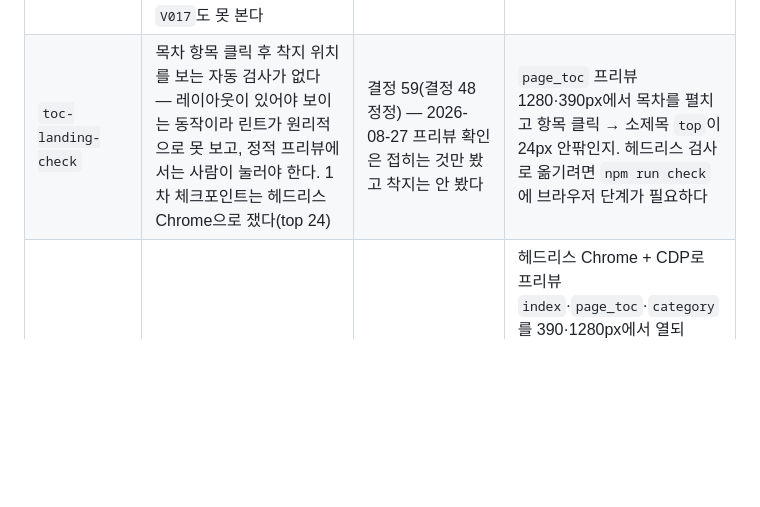
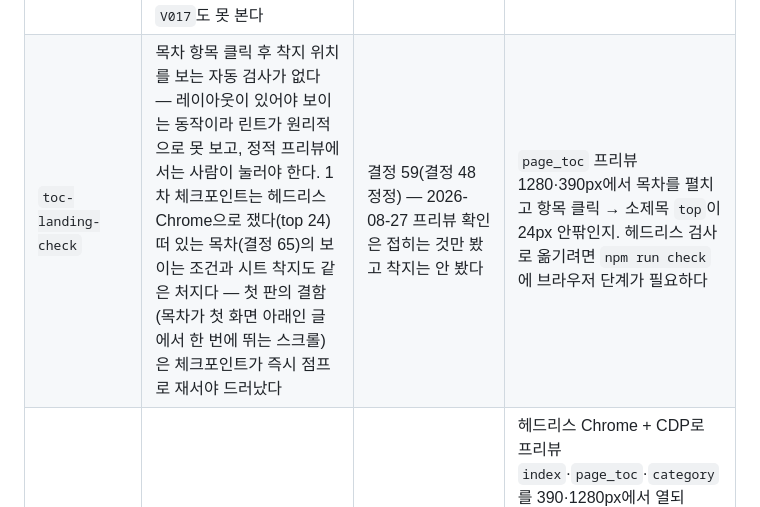
Before and after one commit to sanggi-wjg/tistory-theme, a Markdown page: TODO.md, the part around the change. Rendered like a GitHub page; blank space fills up the shorter version.

Commit message:
TODO toc-landing-check — 떠 있는 목차의 보이는 조건·착지도 같은 검사 공백
Co-Authored-By: Claude Opus 5.5 <noreply@anthropic.com>

```diff
--- a/TODO.md
+++ b/TODO.md
@@ -39,7 +39,7 @@
 | `new-ico-subcategory` | 하위 카테고리에 새 글이 있을 때의 `NEW_ICO` 모양은 실측이 없다. 규칙이 `.tt_category a > img`라 상위·하위를 가리지 않아 위험은 낮다 | 결정 58 — 2026-09-15 실측은 상위 두 가지뿐 | 하위 카테고리에 글을 발행한 직후 사이드바 트리를 라이트·다크에서 본다 |
 | `toolbar-owner-width` | 결정 59의 헤더 예약(212px)은 **방문자 화면** 툴바 폭(170px) 기준이다. 로그인한 블로그 주인 화면의 툴바는 버튼 구성이 다를 수 있는데 재지 않았다 | 결정 59 — 2026-10-05·06 실측은 비로그인 헤드리스 Chrome뿐 | 로그인한 창에서 1280·1440px으로 줄여 `.menu_toolbar`의 `getBoundingClientRect()`와 테마 토글 사이 간격을 잰다 |
 | `toolbar-name-width` | 툴바 알약 글자가 블로그 이름(`.txt_tool_id`, 티스토리 시트 `max-width: 109px` 말줄임)이라 이름을 길게 바꾸면 툴바가 약 26px 넓어져 예약을 넘을 수 있다. 시트 밖의 값이라 `V017`도 못 본다 | 결정 59 · DESIGN §8 — 시트 해석으로 낸 추론, 재지 않았다 | 블로그 이름을 바꾼 뒤 1280px에서 토글 클릭이 다크로 바뀌는지. 프리뷰는 `render.py`의 `TOOLBAR_BOX` 이름을 바꿔 재현한다 |
-| `toc-landing-check` | 목차 항목 클릭 후 착지 위치를 보는 자동 검사가 없다 — 레이아웃이 있어야 보이는 동작이라 린트가 원리적으로 못 보고, 정적 프리뷰에서는 사람이 눌러야 한다. 1차 체크포인트는 헤드리스 Chrome으로 쟀다(top 24) | 결정 59(결정 48 정정) — 2026-08-27 프리뷰 확인은 접히는 것만 봤고 착지는 안 봤다 | `page_toc` 프리뷰 1280·390px에서 목차를 펼치고 항목 클릭 → 소제목 `top`이 24px 안팎인지. 헤드리스 검사로 옮기려면 `npm run check`에 브라우저 단계가 필요하다 |
+| `toc-landing-check` | 목차 항목 클릭 후 착지 위치를 보는 자동 검사가 없다 — 레이아웃이 있어야 보이는 동작이라 린트가 원리적으로 못 보고, 정적 프리뷰에서는 사람이 눌러야 한다. 1차 체크포인트는 헤드리스 Chrome으로 쟀다(top 24) 떠 있는 목차(결정 65)의 보이는 조건과 시트 착지도 같은 처지다 — 첫 판의 결함(목차가 첫 화면 아래인 글에서 한 번에 뛰는 스크롤)은 체크포인트가 즉시 점프로 재서야 드러났다 | 결정 59(결정 48 정정) — 2026-08-27 프리뷰 확인은 접히는 것만 봤고 착지는 안 봤다 | `page_toc` 프리뷰 1280·390px에서 목차를 펼치고 항목 클릭 → 소제목 `top`이 24px 안팎인지. 헤드리스 검사로 옮기려면 `npm run check`에 브라우저 단계가 필요하다 |
 | `cls-check` | 첫 페인트 뒤 레이아웃 이동(CLS)을 보는 검사가 없다. 결정 62의 예약 셋이 깨져도(토큰이 갈라지거나 선택자가 어긋나도) 프리뷰는 `script.js`를 로컬에서 바로 읽어 밀림이 화면에 안 나온다 | 결정 62 — 2026-10-05·06 측정은 헤드리스 Chrome에서 `script.js`를 지연시키고 CPU를 늦춰서만 드러났다 | 헤드리스 Chrome + CDP로 프리뷰 `index`·`page_toc`·`category`를 390·1280px에서 열되 `script.js` 응답을 Fetch로 **붙잡아** 첫 페인트를 확인하고 칩 줄·트리·`.entry-aside`·본문 위치를 찍은 뒤, 풀어 주고 다시 찍어 비교한다(기하). **layout-shift API 합은 쓰지 않는다** — 헤드리스에서 같은 조건 9회 중 4회만 보고해 0이 위조되고, 프리뷰의 `notice.js` 잔여(0.014~0.03) 때문에 거짓 실패도 낸다(결정 62 1차 체크포인트). `npm run check`에 브라우저 단계가 필요하다 |
 | `notice-preview-shift` | 프리뷰의 공지 본문이 `notice.js` 뒤에 24px(목록·본문 48px) 밀린다. 픽스처 `.notice-body`에 `contents_style`이 없어 `notice.js`가 붙이는 순간 본문 CSS가 걸리기 때문이다 — main에도 있다. **라이브에서도 미는지는 모른다** | 결정 62 1차 체크포인트(기하) — 브랜치·main 둘 다 | 프리뷰 `index`를 `script.js`를 붙잡은 채 열어 공지 위치를 찍고 풀어 비교. 라이브는 공지가 있는 홈을 같은 방법으로(라이브에 공지가 걸려 있을 때) |
 | `aria-check` | 접근성 속성(소제목 `aria-label`, `aria-current`, 카드 `aria-labelledby`, 복사 알림 `role="status"`)을 보는 검사가 없다 — `setAttribute`를 지우거나 값이 틀려도 `npm run check` 13단계가 전부 통과한다. 프리뷰는 `file://`라 경로 대조(`category.js`의 `isHere`)가 한 번도 참이 되지 않아 레일과 칩의 `aria-current="page"`가 그려지지 않고, `page_toc`는 소제목 4개(목차 상자 151px)라 목차 따라가기가 한 번도 돌지 않는다 | 결정 63 1차 체크포인트 — 임시 HTTP 라우트와 헤드리스 접근성 트리로만 쟀다 | 프리뷰를 HTTP로 띄워 헤드리스 Chrome의 접근성 트리로 단언한다 — `cls-check`·`toc-landing-check`와 같은 「`npm run check`에 브라우저 단계」가 필요하다. 픽스처에는 상자를 넘치는 긴 목차 글 하나 — 떠 있는 목차 시트(결정 65)의 목록 스크롤도 같은 픽스처가 있어야 프리뷰에서 돈다 |
```
